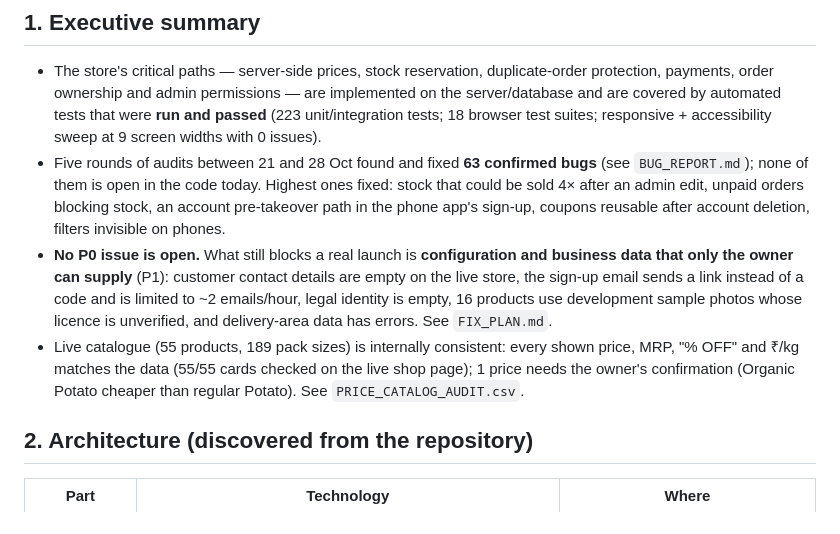
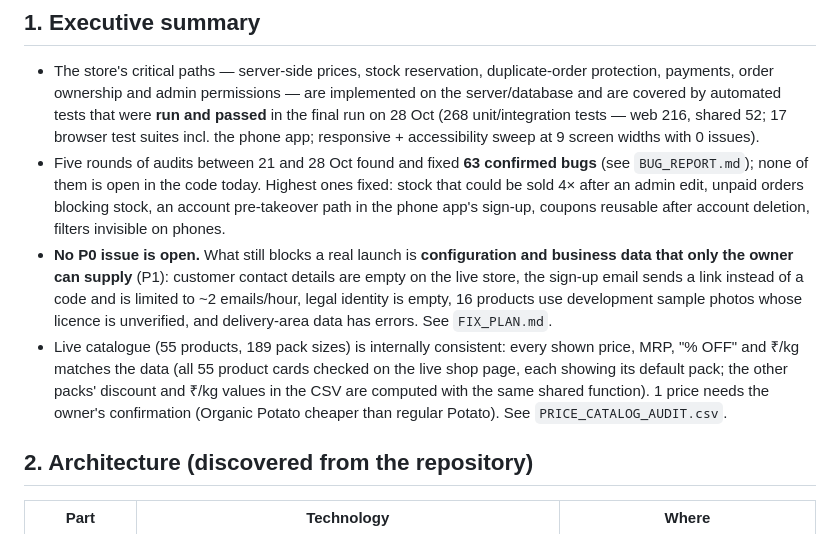
Before and after one commit to lakhans8833/Fresh-basket, a Markdown page: docs/audit/AUDIT_REPORT.md, the part around the change. Rendered like a GitHub page.

Commit message:
Audit: TEST_PLAN, FIX_PLAN, final figures
Co-Authored-By: Claude Opus 5.5 <noreply@anthropic.com>
Claude-Session: https://claude.ai/code/session_01QxkDre7tpKrXaB1ECGjrKq

```diff
--- a/docs/audit/AUDIT_REPORT.md
+++ b/docs/audit/AUDIT_REPORT.md
@@ -13,8 +13,8 @@ information we don't have), **NOT RUN** (not executed, with the reason).
 
 - The store's critical paths — server-side prices, stock reservation, duplicate-order protection, payments, order
   ownership and admin permissions — are implemented on the server/database and are covered by automated tests
-  that were **run and passed** (223 unit/integration tests; 18 browser test suites; responsive + accessibility sweep at
-  9 screen widths with 0 issues).
+  that were **run and passed** in the final run on 28 Oct (268 unit/integration tests — web 216, shared 52; 17 browser
+  test suites incl. the phone app; responsive + accessibility sweep at 9 screen widths with 0 issues).
 - Five rounds of audits between 21 and 28 Oct found and fixed **63 confirmed bugs** (see `BUG_REPORT.md`); none of
   them is open in the code today. Highest ones fixed: stock that could be sold 4× after an admin edit, unpaid
   orders blocking stock, an account pre-takeover path in the phone app's sign-up, coupons reusable after account
@@ -24,8 +24,9 @@ information we don't have), **NOT RUN** (not executed, with the reason).
   code and is limited to ~2 emails/hour, legal identity is empty, 16 products use development sample photos whose
   licence is unverified, and delivery-area data has errors. See `FIX_PLAN.md`.
 - Live catalogue (55 products, 189 pack sizes) is internally consistent: every shown price, MRP, "% OFF" and ₹/kg
-  matches the data (55/55 cards checked on the live shop page); 1 price needs the owner's confirmation
-  (Organic Potato cheaper than regular Potato). See `PRICE_CATALOG_AUDIT.csv`.
+  matches the data (all 55 product cards checked on the live shop page, each showing its default pack; the other
+  packs' discount and ₹/kg values in the CSV are computed with the same shared function). 1 price needs the
+  owner's confirmation (Organic Potato cheaper than regular Potato). See `PRICE_CATALOG_AUDIT.csv`.
 
 ## 2. Architecture (discovered from the repository)
 
```
Also changed, not shown: docs/audit/FIX_PLAN.md (added, +41 -0 lines), docs/audit/TEST_PLAN.md (added, +74 -0 lines).
